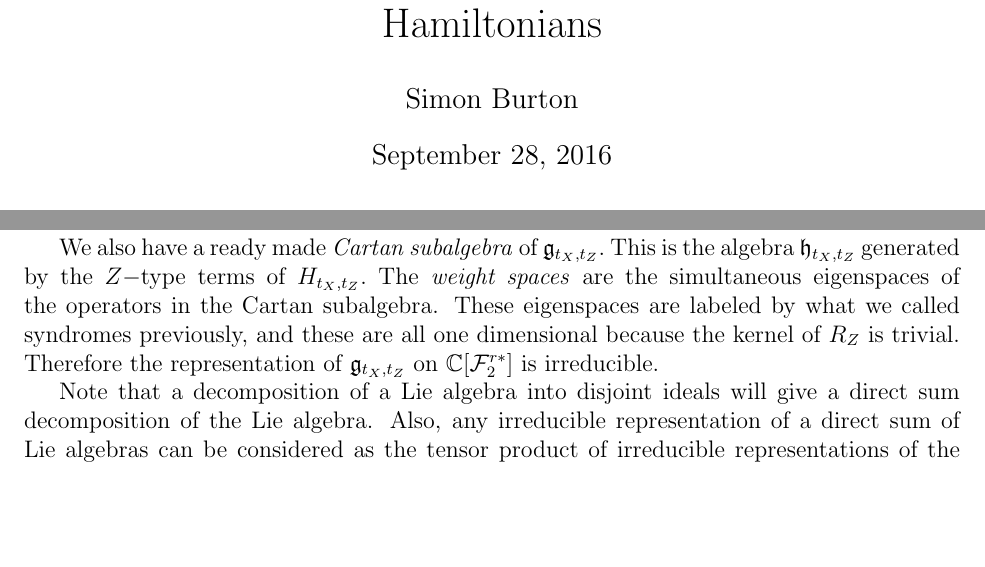
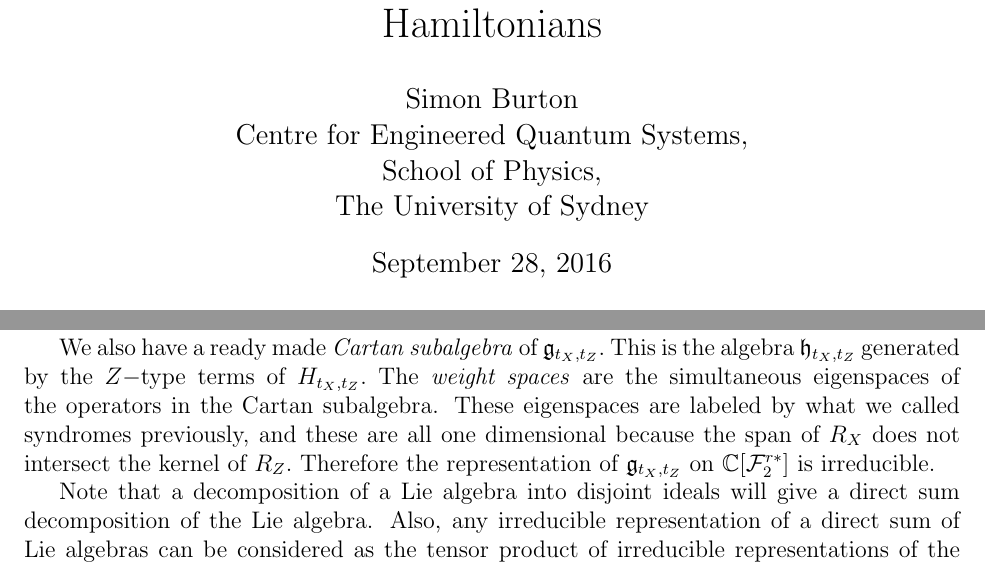
Before and after one commit to punkdit/spectrum2015, a LaTeX paper (repr.tex): two parts of pages 1 and 22 of 31, joined at a grey line, cut so that both start at the same text, the shorter picture padded with empty space. Compiled offline with pdfLaTeX.

Commit message:
commit edits

```diff
--- a/repr.tex
+++ b/repr.tex
@@ -59,8 +59,10 @@
 %\title{Representations of Pauli Operator Hamiltonians}
 \title{Representations and Spectra of Gauge Code Hamiltonians}
 
-\author{Simon Burton}
-%\affiliation{Centre for Engineered Quantum Systems, School of Physics, The University of Sydney}
+\author{Simon Burton\\
+Centre for Engineered Quantum Systems,\\
+School of Physics,\\
+The University of Sydney}
 
 \date{\today}
 
@@ -1691,7 +1693,8 @@ This is the algebra $\lieh_{t_X,t_Z}$ generated by the $Z-$type terms of $H_{t_X
 The \emph{weight spaces} are the simultaneous eigenspaces
 of the operators in the Cartan subalgebra. These
 eigenspaces are labeled by what we called syndromes previously,
-and these are all one dimensional because the kernel of $R_Z$ is trivial.
+and these are all one dimensional because the span of $R_X$ does
+not intersect the kernel of $R_Z.$
 Therefore the representation of
 $\lie_{t_X,t_Z}$ on $\Complex[\Frd]$ is irreducible.
 
```
Also changed, not shown: Makefile.
